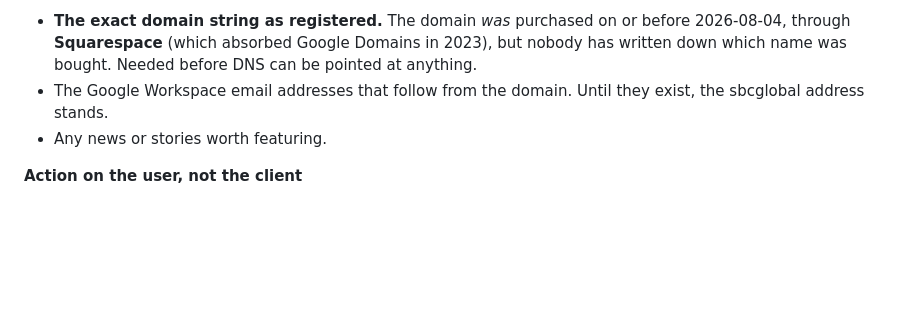
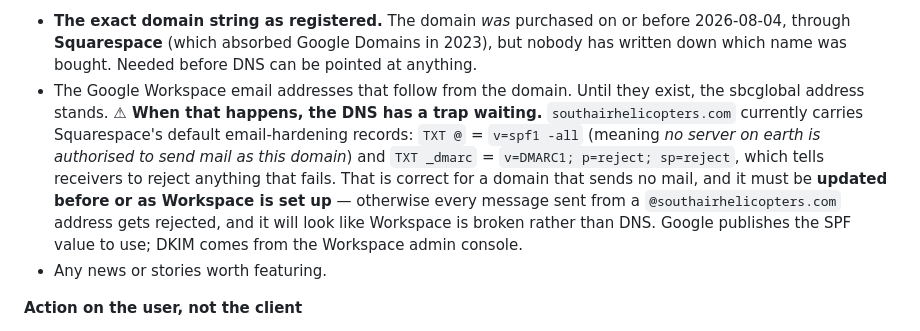
Before and after one commit to okurtenayhh/SouthAirHelicopter, a Markdown page: PROJECT-STATUS.md, the part around one of its changes. Rendered like a GitHub page; blank space fills up the shorter version.

```diff
--- a/PROJECT-STATUS.md
+++ b/PROJECT-STATUS.md
@@ -141,7 +142,7 @@ in this list is still open.*
 
 **Either**
 - **The exact domain string as registered.** The domain *was* purchased on or before 2026-08-04, through **Squarespace** (which absorbed Google Domains in 2023), but nobody has written down which name was bought. Needed before DNS can be pointed at anything.
-- The Google Workspace email addresses that follow from the domain. Until they exist, the sbcglobal address stands.
+- The Google Workspace email addresses that follow from the domain. Until they exist, the sbcglobal address stands. **⚠ When that happens, the DNS has a trap waiting.** `southairhelicopters.com` currently carries Squarespace's default email-hardening records: `TXT @` = `v=spf1 -all` (meaning *no server on earth is authorised to send mail as this domain*) and `TXT _dmarc` = `v=DMARC1; p=reject; sp=reject`, which tells receivers to reject anything that fails. That is correct for a domain that sends no mail, and it must be **updated before or as Workspace is set up** — otherwise every message sent from a `@southairhelicopters.com` address gets rejected, and it will look like Workspace is broken rather than DNS. Google publishes the SPF value to use; DKIM comes from the Workspace admin console.
 - Any news or stories worth featuring.
 
 **Action on the user, not the client**
```
Also changed, not shown: other parts of PROJECT-STATUS.md (+6 -5 lines).
